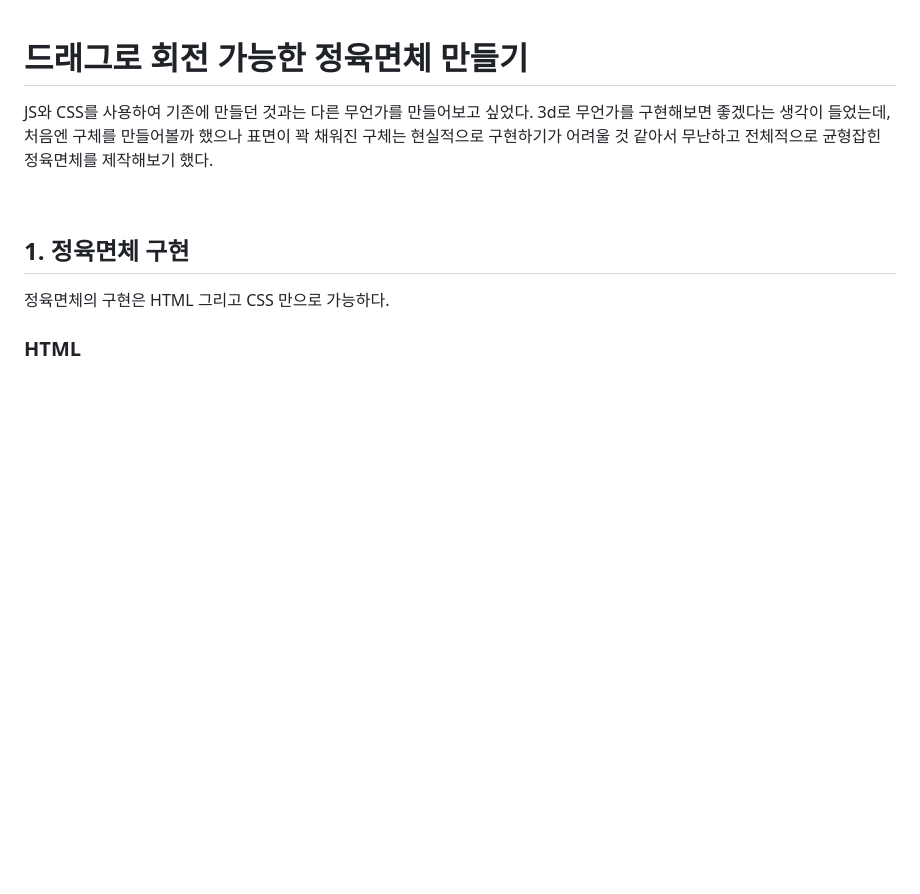
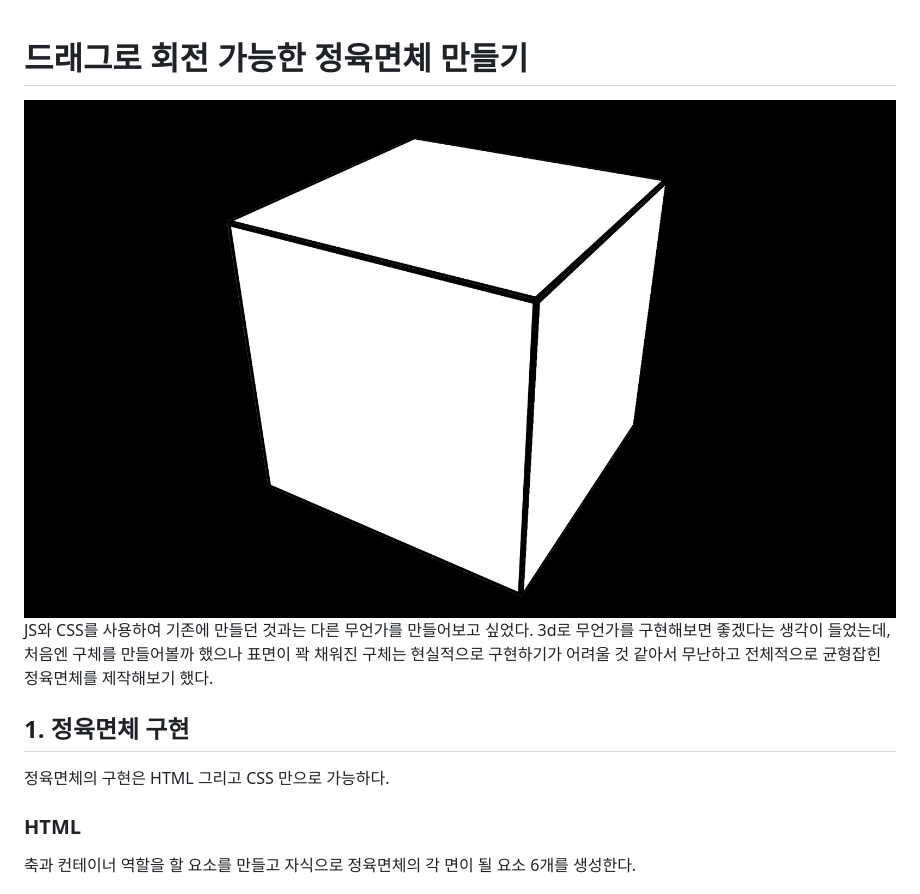
Before and after one commit to RAREBEEF/cube, a Markdown page: README.md, the part around the change. Drawn GitHub-style; pictures changed too: cube.png (added); blank space fills up the shorter version.

Commit message:
README.md add img

```diff
--- a/README.md
+++ b/README.md
@@ -1,4 +1,5 @@
 # **드래그로 회전 가능한 정육면체 만들기**
+<img src="cube.png" />
 JS와 CSS를 사용하여 기존에 만들던 것과는 다른 무언가를 만들어보고 싶었다. 3d로 무언가를 구현해보면 좋겠다는 생각이 들었는데, 처음엔 구체를 만들어볼까 했으나 표면이 꽉 채워진 구체는 현실적으로 구현하기가 어려울 것 같아서 무난하고 전체적으로 균형잡힌 정육면체를 제작해보기 했다.
 
 <br/>
```
